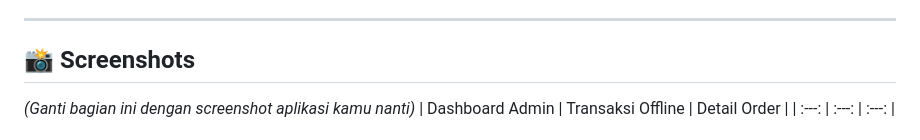
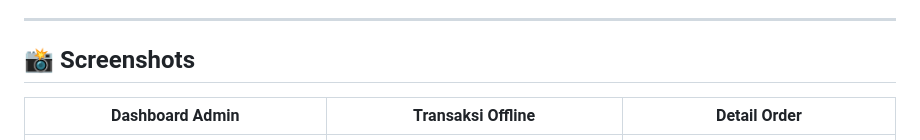
Before and after one commit to Rafreaks06/uas-web2-raffi-frozenfood, a Markdown page: README.md, the part around the change. Rendered like a GitHub page.

Commit message:
set some photo file dir #6

```diff
--- a/README.md
+++ b/README.md
@@ -12,7 +12,6 @@ Project ini dibuat sebagai tugas mata kuliah Web Design / Pemrograman Web.
 ---
 
 ## 📸 Screenshots
-*(Ganti bagian ini dengan screenshot aplikasi kamu nanti)*
 | Dashboard Admin | Transaksi Offline | Detail Order |
 | :---: | :---: | :---: |
 | ![Detail Order](showcase/image3.png) | ![Dashboard](showcase/image2.png) | ![Transaksi Offline](showcase/image.png) |
```
